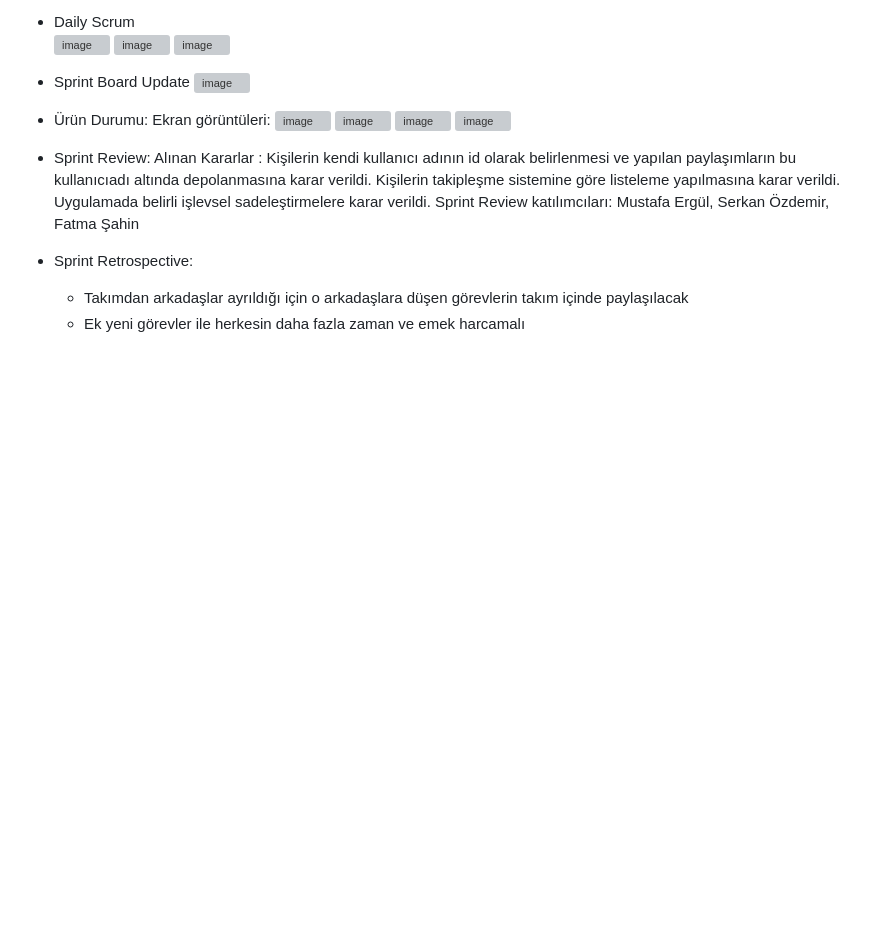
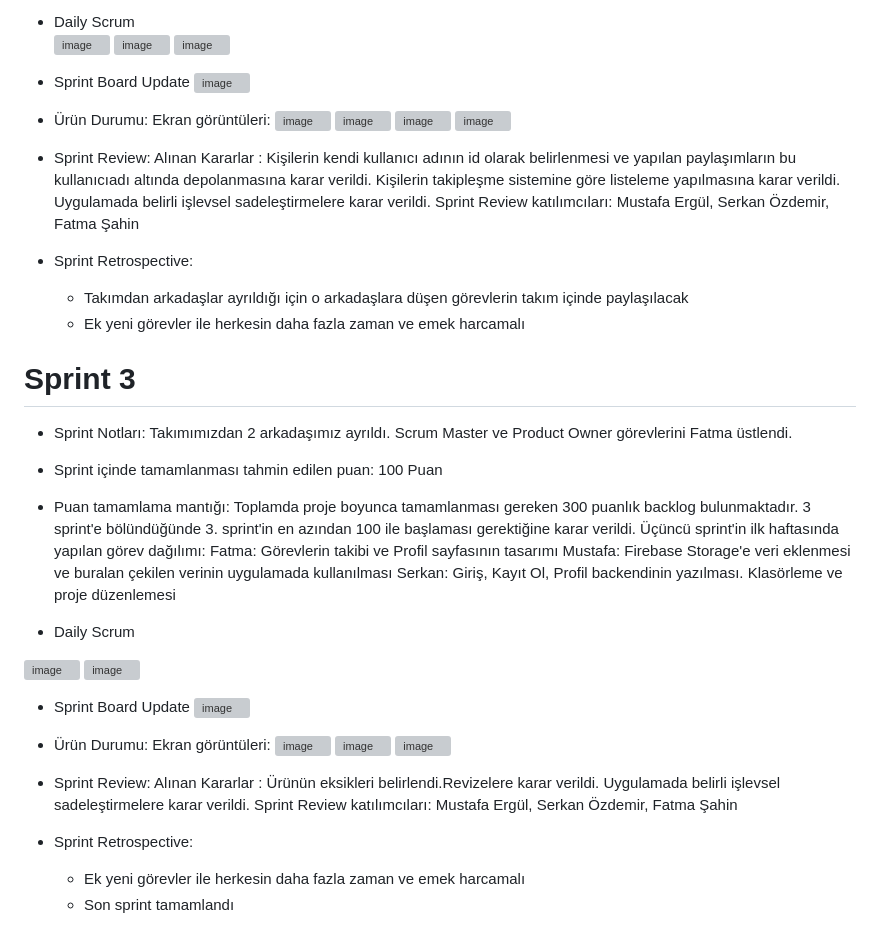
Before and after one commit to mustafatrk0/F-18BootcampAPP, a Markdown page: README.md, the part around the change. Rendered like a GitHub page; blank space fills up the shorter version; grey boxes are pictures that could not be loaded.

```diff
--- a/README.md
+++ b/README.md
@@ -96,3 +96,32 @@ Sprint Review katılımcıları: Mustafa Ergül, Serkan Özdemir, Fatma Şahin
 * Sprint Retrospective:
   * Takımdan arkadaşlar ayrıldığı için o arkadaşlara düşen görevlerin takım içinde paylaşılacak
   * Ek yeni görevler ile herkesin daha fazla zaman ve emek harcamalı
+
+# Sprint 3
+* Sprint Notları: Takımımızdan 2 arkadaşımız ayrıldı. Scrum Master ve Product Owner görevlerini Fatma üstlendi.
+* Sprint içinde tamamlanması tahmin edilen puan: 100 Puan
+* Puan tamamlama mantığı: Toplamda proje boyunca tamamlanması gereken 300 puanlık backlog bulunmaktadır. 3 sprint'e bölündüğünde 3. sprint'in en azından 100 ile başlaması gerektiğine karar verildi.
+Üçüncü sprint'in ilk haftasında yapılan görev dağılımı:
+Fatma: Görevlerin takibi ve Profil sayfasının tasarımı
+Mustafa: Firebase Storage'e veri eklenmesi ve buralan çekilen verinin uygulamada kullanılması
+Serkan: Giriş, Kayıt Ol, Profil backendinin yazılması. Klasörleme ve proje düzenlemesi
+
+* Daily Scrum <br>
+
+![image](https://resimlink.com/5OqXVSCl)
+![image](https://resimlink.com/jHKJFcEw)
+
+* Sprint Board Update
+![image](https://resimlink.com/RxTehIjuo_8z)
+
+* Ürün Durumu: Ekran görüntüleri:
+![image](https://resimlink.com/cN1VhbH)
+![image](https://resimlink.com/iJ64At7CBg)
+![image](https://resimlink.com/5iDfkrXlA)
+
+* Sprint Review: Alınan Kararlar : Ürünün eksikleri belirlendi.Revizelere karar verildi. Uygulamada belirli işlevsel sadeleştirmelere karar verildi.
+Sprint Review katılımcıları: Mustafa Ergül, Serkan Özdemir, Fatma Şahin
+
+* Sprint Retrospective:
+  * Ek yeni görevler ile herkesin daha fazla zaman ve emek harcamalı
+  * Son sprint tamamlandı
```
